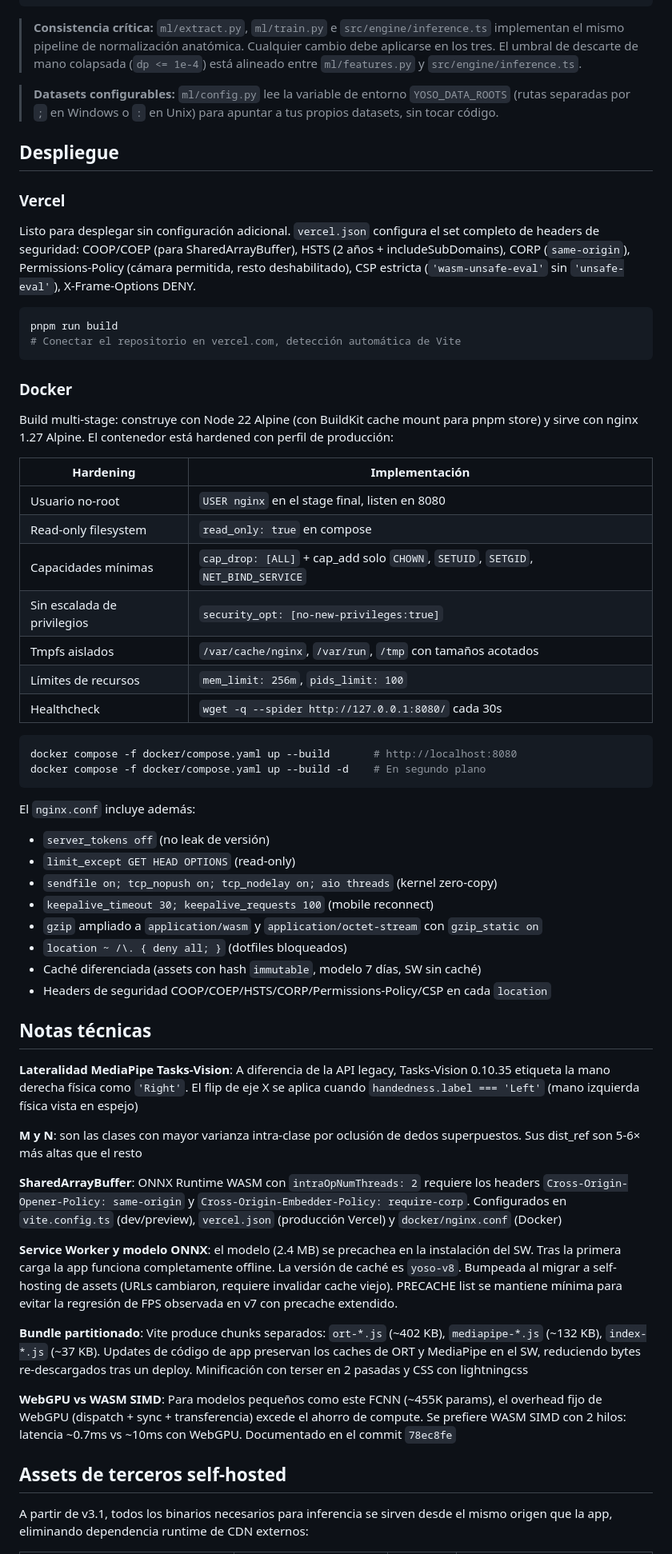
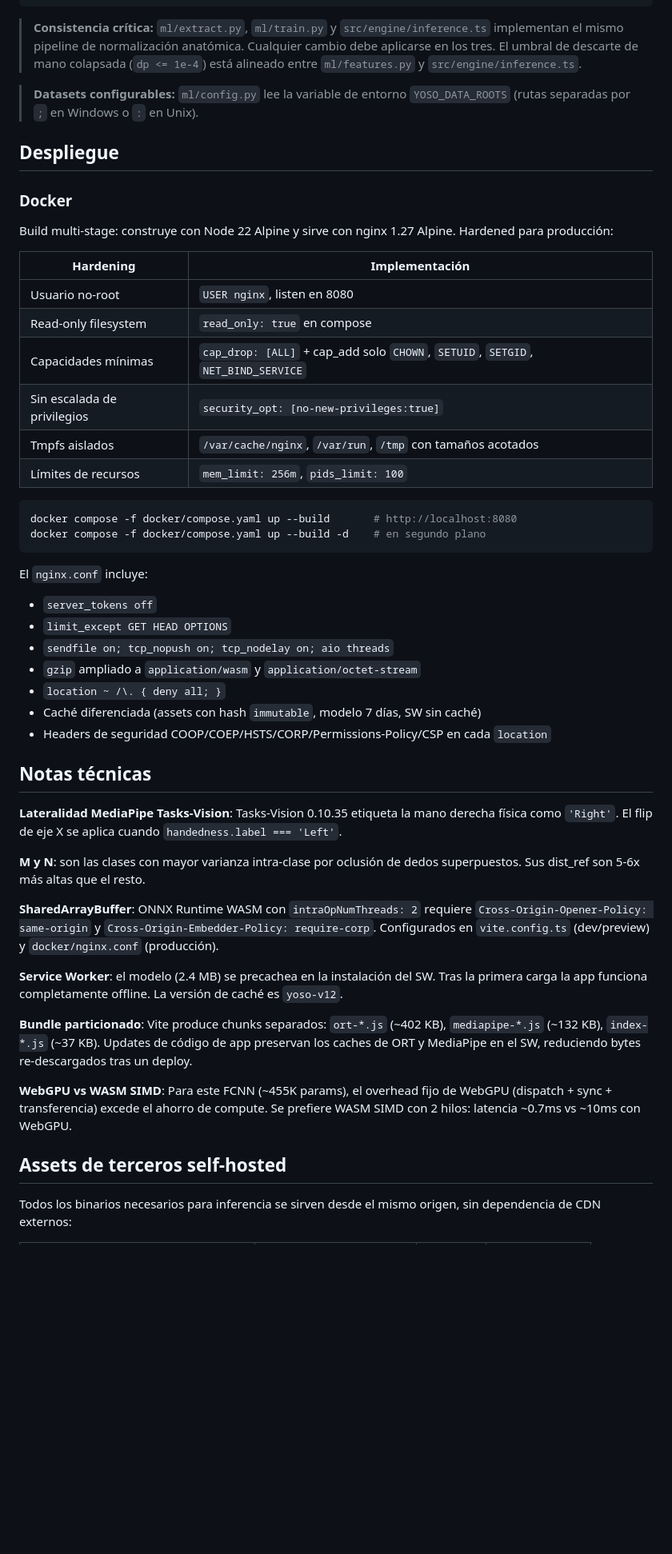
Before and after one commit to Praskc/lsc-fingerspelling-edge, a Markdown page: README.md, the part around one of its changes. Shown at 80% size. GitHub-like rendering; blank space fills up the shorter version.

````diff
--- a/README.md
+++ b/README.md
@@ -265,65 +271,54 @@ cp ml/model/YOSO.onnx public/
 cp ml/model/Centroides.json public/
 ```
 
-> **Consistencia crítica:** `ml/extract.py`, `ml/train.py` e `src/engine/inference.ts` implementan el mismo pipeline de normalización anatómica. Cualquier cambio debe aplicarse en los tres. El umbral de descarte de mano colapsada (`dp <= 1e-4`) está alineado entre `ml/features.py` y `src/engine/inference.ts`.
+> **Consistencia crítica:** `ml/extract.py`, `ml/train.py` y `src/engine/inference.ts` implementan el mismo pipeline de normalización anatómica. Cualquier cambio debe aplicarse en los tres. El umbral de descarte de mano colapsada (`dp <= 1e-4`) está alineado entre `ml/features.py` y `src/engine/inference.ts`.
 
-> **Datasets configurables:** `ml/config.py` lee la variable de entorno `YOSO_DATA_ROOTS` (rutas separadas por `;` en Windows o `:` en Unix) para apuntar a tus propios datasets, sin tocar código.
+> **Datasets configurables:** `ml/config.py` lee la variable de entorno `YOSO_DATA_ROOTS` (rutas separadas por `;` en Windows o `:` en Unix).
 
 ## Despliegue
 
-### Vercel
-
-Listo para desplegar sin configuración adicional. `vercel.json` configura el set completo de headers de seguridad: COOP/COEP (para SharedArrayBuffer), HSTS (2 años + includeSubDomains), CORP (`same-origin`), Permissions-Policy (cámara permitida, resto deshabilitado), CSP estricta (`'wasm-unsafe-eval'` sin `'unsafe-eval'`), X-Frame-Options DENY.
-
-```bash
-pnpm run build
-# Conectar el repositorio en vercel.com, detección automática de Vite
-```
-
 ### Docker
 
-Build multi-stage: construye con Node 22 Alpine (con BuildKit cache mount para pnpm store) y sirve con nginx 1.27 Alpine. El contenedor está hardened con perfil de producción:
+Build multi-stage: construye con Node 22 Alpine y sirve con nginx 1.27 Alpine. Hardened para producción:
 
 | Hardening | Implementación |
 |-----------|----------------|
-| Usuario no-root | `USER nginx` en el stage final, listen en 8080 |
+| Usuario no-root | `USER nginx`, listen en 8080 |
 | Read-only filesystem | `read_only: true` en compose |
 | Capacidades mínimas | `cap_drop: [ALL]` + cap_add solo `CHOWN`, `SETUID`, `SETGID`, `NET_BIND_SERVICE` |
 | Sin escalada de privilegios | `security_opt: [no-new-privileges:true]` |
 | Tmpfs aislados | `/var/cache/nginx`, `/var/run`, `/tmp` con tamaños acotados |
 | Límites de recursos | `mem_limit: 256m`, `pids_limit: 100` |
-| Healthcheck | `wget -q --spider http://127.0.0.1:8080/` cada 30s |
 
 ```bash
 docker compose -f docker/compose.yaml up --build       # http://localhost:8080
-docker compose -f docker/compose.yaml up --build -d    # En segundo plano
+docker compose -f docker/compose.yaml up --build -d    # en segundo plano
 ```
 
-El `nginx.conf` incluye además:
-- `server_tokens off` (no leak de versión)
-- `limit_except GET HEAD OPTIONS` (read-only)
-- `sendfile on; tcp_nopush on; tcp_nodelay on; aio threads` (kernel zero-copy)
-- `keepalive_timeout 30; keepalive_requests 100` (mobile reconnect)
-- `gzip` ampliado a `application/wasm` y `application/octet-stream` con `gzip_static on`
-- `location ~ /\. { deny all; }` (dotfiles bloqueados)
+El `nginx.conf` incluye:
+- `server_tokens off`
+- `limit_except GET HEAD OPTIONS`
+- `sendfile on; tcp_nopush on; tcp_nodelay on; aio threads`
+- `gzip` ampliado a `application/wasm` y `application/octet-stream`
+- `location ~ /\. { deny all; }`
 - Caché diferenciada (assets con hash `immutable`, modelo 7 días, SW sin caché)
 - Headers de seguridad COOP/COEP/HSTS/CORP/Permissions-Policy/CSP en cada `location`
 
 ## Notas técnicas
 
-**Lateralidad MediaPipe Tasks-Vision**: A diferencia de la API legacy, Tasks-Vision 0.10.35 etiqueta la mano derecha física como `'Right'`. El flip de eje X se aplica cuando `handedness.label === 'Left'` (mano izquierda física vista en espejo)
+**Lateralidad MediaPipe Tasks-Vision**: Tasks-Vision 0.10.35 etiqueta la mano derecha física como `'Right'`. El flip de eje X se aplica cuando `handedness.label === 'Left'`.
 
-**M y N**: son las clases con mayor varianza intra-clase por oclusión de dedos superpuestos. Sus dist_ref son 5-6× más altas que el resto
+**M y N**: son las clases con mayor varianza intra-clase por oclusión de dedos superpuestos. Sus dist_ref son 5-6x más altas que el resto.
 
-**SharedArrayBuffer**: ONNX Runtime WASM con `intraOpNumThreads: 2` requiere los headers `Cross-Origin-Opener-Policy: same-origin` y `Cross-Origin-Embedder-Policy: require-corp`. Configurados en `vite.config.ts` (dev/preview), `vercel.json` (producción Vercel) y `docker/nginx.conf` (Docker)
+**SharedArrayBuffer**: ONNX Runtime WASM con `intraOpNumThreads: 2` requiere `Cross-Origin-Opener-Policy: same-origin` y `Cross-Origin-Embedder-Policy: require-corp`. Configurados en `vite.config.ts` (dev/preview) y `docker/nginx.conf` (producción).
 
-**Service Worker y modelo ONNX**: el modelo (2.4 MB) se precachea en la instalación del SW. Tras la primera carga la app funciona completamente offline. La versión de caché es `yoso-v8`. Bumpeada al migrar a self-hosting de assets (URLs cambiaron, requiere invalidar cache viejo). PRECACHE list se mantiene mínima para evitar la regresión de FPS observada en v7 con precache extendido.
+**Service Worker**: el modelo (2.4 MB) se precachea en la instalación del SW. Tras la primera carga la app funciona completamente offline. La versión de caché es `yoso-v12`.
 
-**Bundle partitionado**: Vite produce chunks separados: `ort-*.js` (~402 KB), `mediapipe-*.js` (~132 KB), `index-*.js` (~37 KB). Updates de código de app preservan los caches de ORT y MediaPipe en el SW, reduciendo bytes re-descargados tras un deploy. Minificación con terser en 2 pasadas y CSS con lightningcss
+**Bundle particionado**: Vite produce chunks separados: `ort-*.js` (~402 KB), `mediapipe-*.js` (~132 KB), `index-*.js` (~37 KB). Updates de código de app preservan los caches de ORT y MediaPipe en el SW, reduciendo bytes re-descargados tras un deploy.
 
-**WebGPU vs WASM SIMD**: Para modelos pequeños como este FCNN (~455K params), el overhead fijo de WebGPU (dispatch + sync + transferencia) excede el ahorro de compute. Se prefiere WASM SIMD con 2 hilos: latencia ~0.7ms vs ~10ms con WebGPU. Documentado en el commit `78ec8fe`
+**WebGPU vs WASM SIMD**: Para este FCNN (~455K params), el overhead fijo de WebGPU (dispatch + sync + transferencia) excede el ahorro de compute. Se prefiere WASM SIMD con 2 hilos: latencia ~0.7ms vs ~10ms con WebGPU.
 
 ## Assets de terceros self-hosted
 
-A partir de v3.1, todos los binarios necesarios para inferencia se sirven desde el mismo origen que la app, eliminando dependencia runtime de CDN externos:
+Todos los binarios necesarios para inferencia se sirven desde el mismo origen, sin dependencia de CDN externos:
 
````
Also changed, not shown: other parts of README.md (+95 -88 lines).
